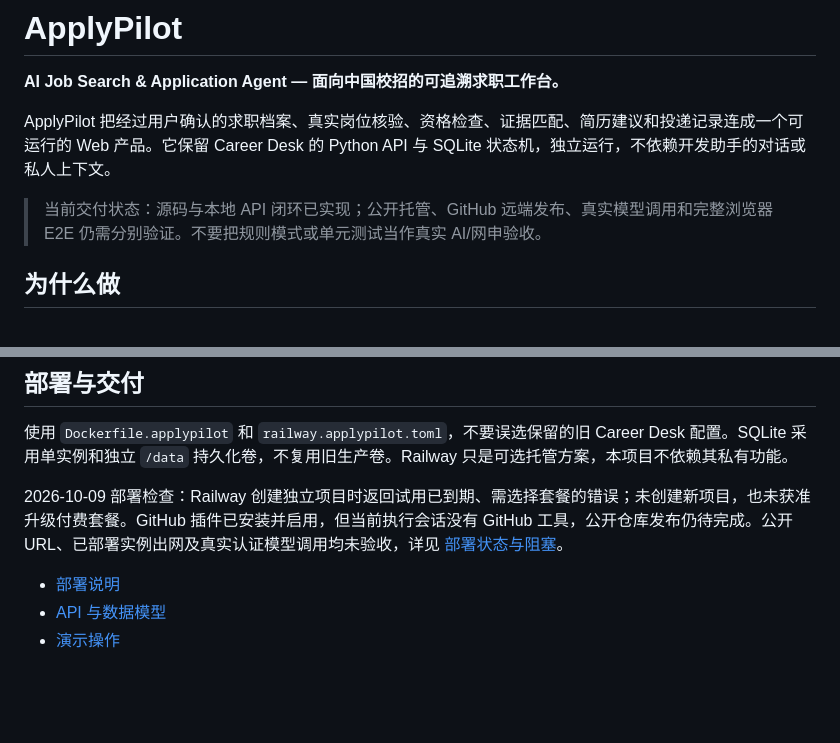
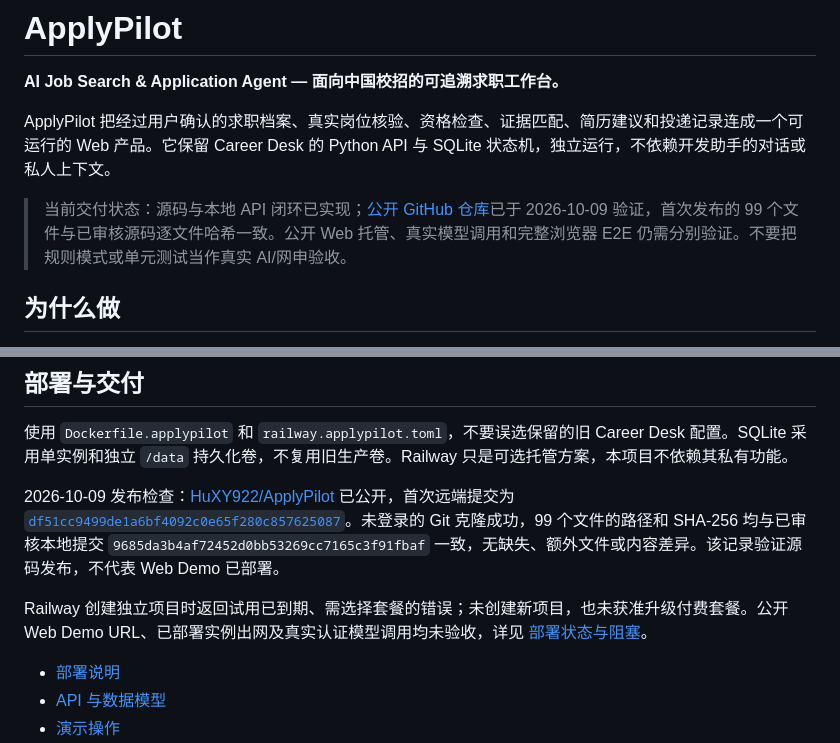
Before and after one commit to HuXY922/ApplyPilot, a Markdown page: README.md, 2 parts joined by grey strips. Drawn GitHub-style; blank space fills up the shorter version.

```diff
--- a/README.md
+++ b/README.md
@@ -4,7 +4,7 @@
 
 ApplyPilot 把经过用户确认的求职档案、真实岗位核验、资格检查、证据匹配、简历建议和投递记录连成一个可运行的 Web 产品。它保留 Career Desk 的 Python API 与 SQLite 状态机，独立运行，不依赖开发助手的对话或私人上下文。
 
-> 当前交付状态：源码与本地 API 闭环已实现；公开托管、GitHub 远端发布、真实模型调用和完整浏览器 E2E 仍需分别验证。不要把规则模式或单元测试当作真实 AI/网申验收。
+> 当前交付状态：源码与本地 API 闭环已实现；[公开 GitHub 仓库](https://github.com/HuXY922/ApplyPilot)已于 2026-10-09 验证，首次发布的 99 个文件与已审核源码逐文件哈希一致。公开 Web 托管、真实模型调用和完整浏览器 E2E 仍需分别验证。不要把规则模式或单元测试当作真实 AI/网申验收。
 
 ## 为什么做
 
@@ -102,7 +102,9 @@ python scripts/demo_fill.py
 
 使用 `Dockerfile.applypilot` 和 `railway.applypilot.toml`，不要误选保留的旧 Career Desk 配置。SQLite 采用单实例和独立 `/data` 持久化卷，不复用旧生产卷。Railway 只是可选托管方案，本项目不依赖其私有功能。
 
-2026-10-09 部署检查：Railway 创建独立项目时返回试用已到期、需选择套餐的错误；未创建新项目，也未获准升级付费套餐。GitHub 插件已安装并启用，但当前执行会话没有 GitHub 工具，公开仓库发布仍待完成。公开 URL、已部署实例出网及真实认证模型调用均未验收，详见 [部署状态与阻塞](docs/DEPLOYMENT.md#current-delivery-status-checked-2026-10-09)。
+2026-10-09 发布检查：[HuXY922/ApplyPilot](https://github.com/HuXY922/ApplyPilot) 已公开，首次远端提交为 [`df51cc9499de1a6bf4092c0e65f280c857625087`](https://github.com/HuXY922/ApplyPilot/commit/df51cc9499de1a6bf4092c0e65f280c857625087)。未登录的 Git 克隆成功，99 个文件的路径和 SHA-256 均与已审核本地提交 `9685da3b4af72452d0bb53269cc7165c3f91fbaf` 一致，无缺失、额外文件或内容差异。该记录验证源码发布，不代表 Web Demo 已部署。
+
+Railway 创建独立项目时返回试用已到期、需选择套餐的错误；未创建新项目，也未获准升级付费套餐。公开 Web Demo URL、已部署实例出网及真实认证模型调用均未验收，详见 [部署状态与阻塞](docs/DEPLOYMENT.md#current-delivery-status-checked-2026-10-09)。
 
 - [部署说明](docs/DEPLOYMENT.md)
 - [API 与数据模型](docs/API_AND_DATA.md)
```
Also changed, not shown: docs/DEPLOYMENT.md (+2 -2 lines), docs/TEST_REPORT.md (+13 -4 lines).
